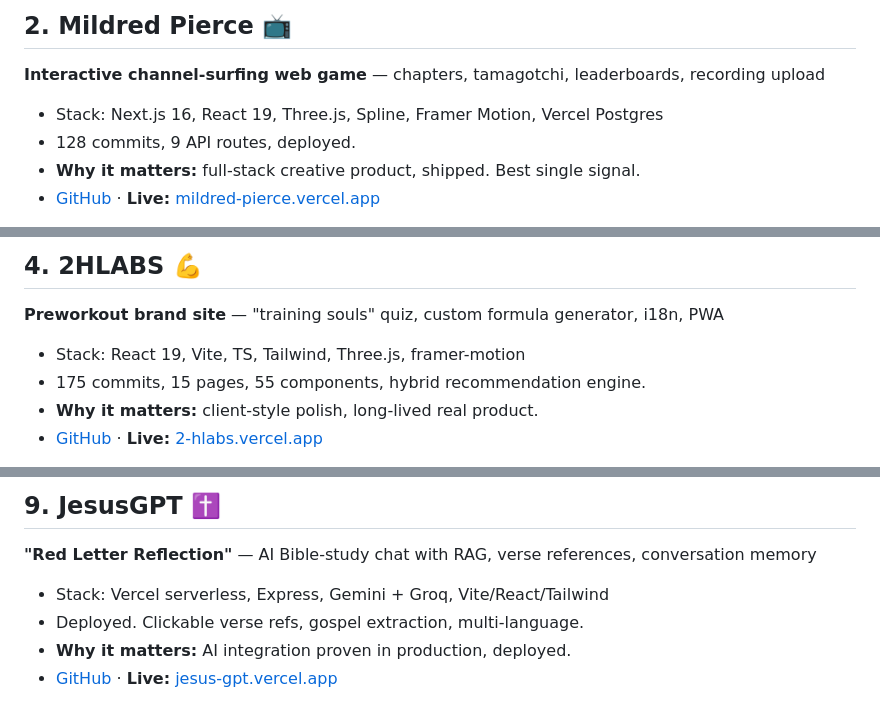
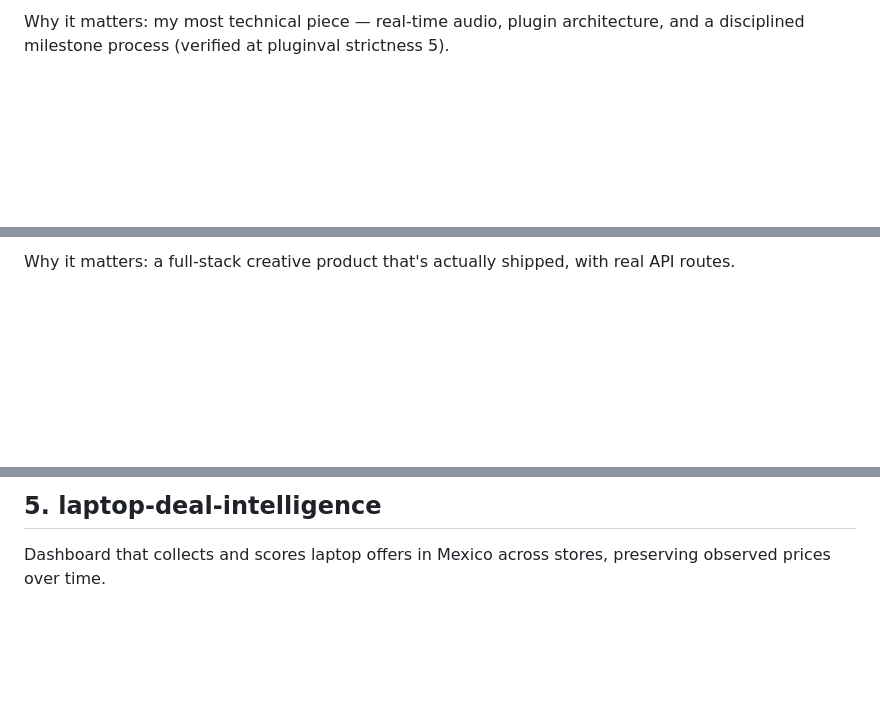
Before and after one commit to HermannPR/best-works, a Markdown page: README.md, 3 parts joined by grey strips. Rendered like a GitHub page; blank space fills up the shorter version.

```diff
--- a/README.md
+++ b/README.md
@@ -16,8 +11,3 @@ Top 10 projects, ranked for a junior engineer CV. Each entry: what it is, stack,
 
-## 2. Mildred Pierce 📺
-**Interactive channel-surfing web game** — chapters, tamagotchi, leaderboards, recording upload
-- Stack: Next.js 16, React 19, Three.js, Spline, Framer Motion, Vercel Postgres
-- 128 commits, 9 API routes, deployed.
-- **Why it matters:** full-stack creative product, shipped. Best single signal.
-- [GitHub](https://github.com/HermannPR/MildredPierce) · **Live:** [mildred-pierce.vercel.app](https://mildred-pierce.vercel.app)
+Why it matters: my most technical piece — real-time audio, plugin architecture, and a disciplined milestone process (verified at pluginval strictness 5).
 
@@ -36,8 +20,3 @@ Top 10 projects, ranked for a junior engineer CV. Each entry: what it is, stack,
 
-## 4. 2HLABS 💪
-**Preworkout brand site** — "training souls" quiz, custom formula generator, i18n, PWA
-- Stack: React 19, Vite, TS, Tailwind, Three.js, framer-motion
-- 175 commits, 15 pages, 55 components, hybrid recommendation engine.
-- **Why it matters:** client-style polish, long-lived real product.
-- [GitHub](https://github.com/HermannPR/2HLABS) · **Live:** [2-hlabs.vercel.app](https://2-hlabs.vercel.app)
+Why it matters: a full-stack creative product that's actually shipped, with real API routes.
 
@@ -83,8 +42,4 @@ Top 10 projects, ranked for a junior engineer CV. Each entry: what it is, stack,
 
-## 9. JesusGPT ✝️
-**"Red Letter Reflection"** — AI Bible-study chat with RAG, verse references, conversation memory
-- Stack: Vercel serverless, Express, Gemini + Groq, Vite/React/Tailwind
-- Deployed. Clickable verse refs, gospel extraction, multi-language.
-- **Why it matters:** AI integration proven in production, deployed.
-- [GitHub](https://github.com/HermannPR/JesusGPT) · **Live:** [jesus-gpt.vercel.app](https://jesus-gpt.vercel.app)
+## 5. laptop-deal-intelligence
+Dashboard that collects and scores laptop offers in Mexico across stores, preserving observed prices over time.
 
```
Also changed, not shown: other parts of README.md (+43 -76 lines).
